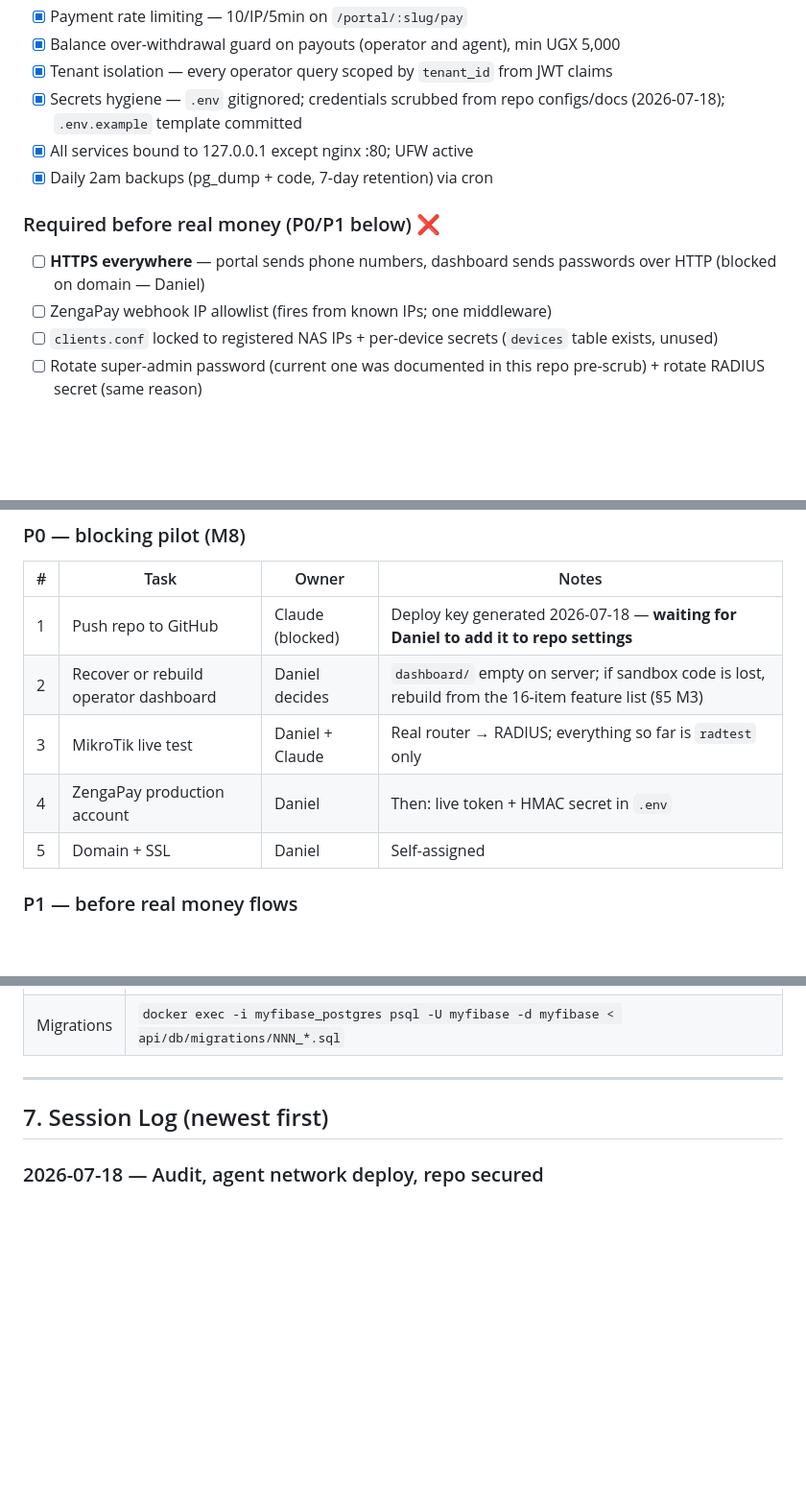
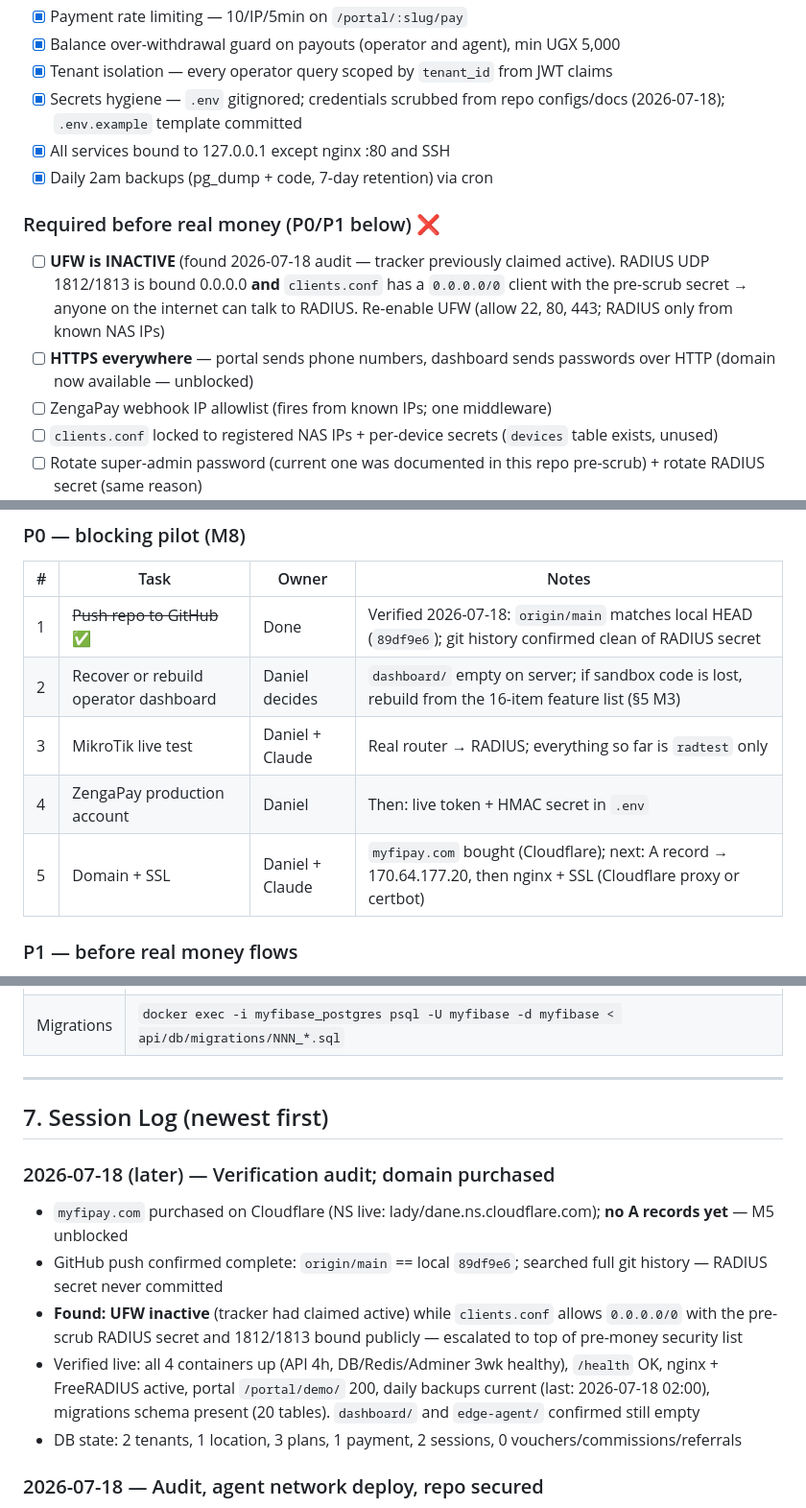
Before and after one commit to Egonyu/myfipay, a Markdown page: docs/TRACKER.md, 3 parts joined by grey strips. Shown at 96% size. GitHub-like rendering; blank space fills up the shorter version.

Commit message:
docs: tracker audit update — domain purchased, push verified, UFW gap found
Co-Authored-By: Claude Fable 5 <noreply@anthropic.com>

```diff
--- a/docs/TRACKER.md
+++ b/docs/TRACKER.md
@@ -37,11 +37,12 @@
 - [x] Balance over-withdrawal guard on payouts (operator and agent), min UGX 5,000
 - [x] Tenant isolation — every operator query scoped by `tenant_id` from JWT claims
 - [x] Secrets hygiene — `.env` gitignored; credentials scrubbed from repo configs/docs (2026-07-18); `.env.example` template committed
-- [x] All services bound to 127.0.0.1 except nginx :80; UFW active
+- [x] All services bound to 127.0.0.1 except nginx :80 and SSH
 - [x] Daily 2am backups (pg_dump + code, 7-day retention) via cron
 
 ### Required before real money (P0/P1 below) ❌
-- [ ] **HTTPS everywhere** — portal sends phone numbers, dashboard sends passwords over HTTP (blocked on domain — Daniel)
+- [ ] **UFW is INACTIVE** (found 2026-07-18 audit — tracker previously claimed active). RADIUS UDP 1812/1813 is bound 0.0.0.0 **and** `clients.conf` has a `0.0.0.0/0` client with the pre-scrub secret → anyone on the internet can talk to RADIUS. Re-enable UFW (allow 22, 80, 443; RADIUS only from known NAS IPs)
+- [ ] **HTTPS everywhere** — portal sends phone numbers, dashboard sends passwords over HTTP (domain now available — unblocked)
 - [ ] ZengaPay webhook IP allowlist (fires from known IPs; one middleware)
 - [ ] `clients.conf` locked to registered NAS IPs + per-device secrets (`devices` table exists, unused)
 - [ ] Rotate super-admin password (current one was documented in this repo pre-scrub) + rotate RADIUS secret (same reason)
@@ -58,11 +59,11 @@
 ### P0 — blocking pilot (M8)
 | # | Task | Owner | Notes |
 |---|---|---|---|
-| 1 | Push repo to GitHub | Claude (blocked) | Deploy key generated 2026-07-18 — **waiting for Daniel to add it to repo settings** |
+| 1 | ~~Push repo to GitHub~~ ✅ | Done | Verified 2026-07-18: `origin/main` matches local HEAD (`89df9e6`); git history confirmed clean of RADIUS secret |
 | 2 | Recover or rebuild operator dashboard | Daniel decides | `dashboard/` empty on server; if sandbox code is lost, rebuild from the 16-item feature list (§5 M3) |
 | 3 | MikroTik live test | Daniel + Claude | Real router → RADIUS; everything so far is `radtest` only |
 | 4 | ZengaPay production account | Daniel | Then: live token + HMAC secret in `.env` |
-| 5 | Domain + SSL | Daniel | Self-assigned |
+| 5 | Domain + SSL | Daniel + Claude | `myfipay.com` bought (Cloudflare); next: A record → 170.64.177.20, then nginx + SSL (Cloudflare proxy or certbot) |
 
 ### P1 — before real money flows
 - [ ] Webhook IP allowlist middleware
@@ -164,6 +165,13 @@ Claimed complete 2026-06-25 in a preview sandbox: Next.js 15 + Tailwind v4 + Nex
 
 ## 7. Session Log (newest first)
 
+### 2026-07-18 (later) — Verification audit; domain purchased
+- `myfipay.com` purchased on Cloudflare (NS live: lady/dane.ns.cloudflare.com); **no A records yet** — M5 unblocked
+- GitHub push confirmed complete: `origin/main` == local `89df9e6`; searched full git history — RADIUS secret never committed
+- **Found: UFW inactive** (tracker had claimed active) while `clients.conf` allows `0.0.0.0/0` with the pre-scrub RADIUS secret and 1812/1813 bound publicly — escalated to top of pre-money security list
+- Verified live: all 4 containers up (API 4h, DB/Redis/Adminer 3wk healthy), `/health` OK, nginx + FreeRADIUS active, portal `/portal/demo/` 200, daily backups current (last: 2026-07-18 02:00), migrations schema present (20 tables). `dashboard/` and `edge-agent/` confirmed still empty
+- DB state: 2 tenants, 1 location, 3 plans, 1 payment, 2 sessions, 0 vouchers/commissions/referrals
+
 ### 2026-07-18 — Audit, agent network deploy, repo secured
 - Full audit against live DB (not tracker claims). Found: `dashboard/` + `edge-agent/` **empty** despite M3 "complete"; `sessions.mac_address` live-only ALTER (no migration); duplicate `003_` migration numbers; no git remote, 24 files uncommitted
 - Fixed: migration renumber (agent → `004`), `mac_address` folded into 001, `004` applied to live DB, API rebuilt + redeployed, `/health` OK
```
Also changed, not shown: other parts of docs/TRACKER.md (+1 -1 lines).
